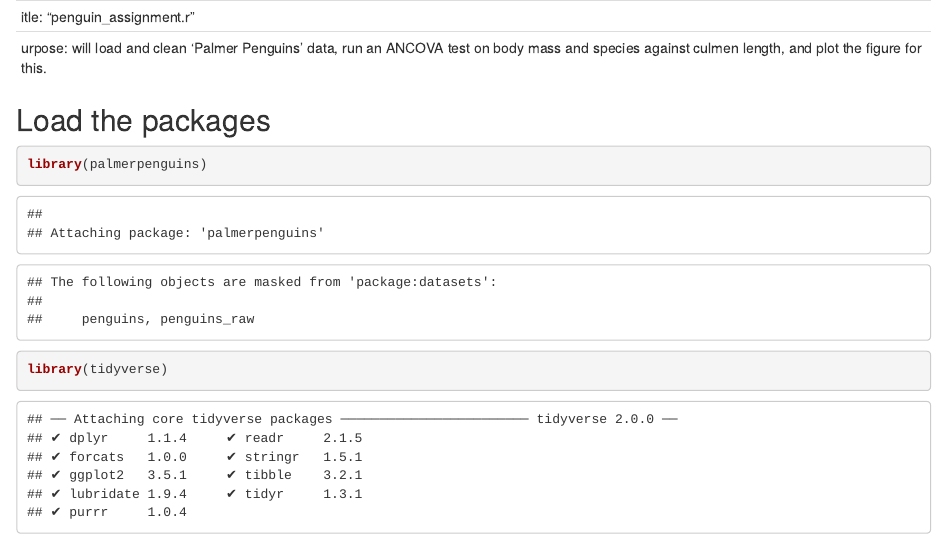
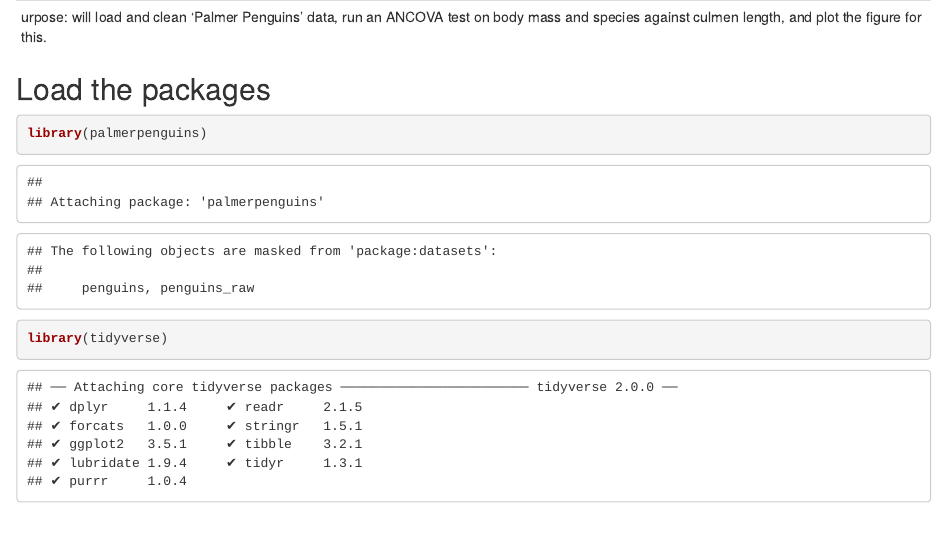
Before and after one commit to totty2/penguins-assignment, an R Markdown document (src/analyse_data.Rmd): the page in a window 1100 px wide, from its top. Rendered offline with R 4.5, knitr and Pandoc, with nearby package versions; some code elsewhere in the file could not run offline.

Commit message:
Update analyse_data.Rmd

```diff
--- a/src/analyse_data.Rmd
+++ b/src/analyse_data.Rmd
@@ -1,5 +1,4 @@
  ---
-title: "penguin_assignment.r"
 purpose: will load and clean 'Palmer Penguins' data, run an ANCOVA test on body mass and species against culmen length, and plot the figure for this.
 ---
 
```
